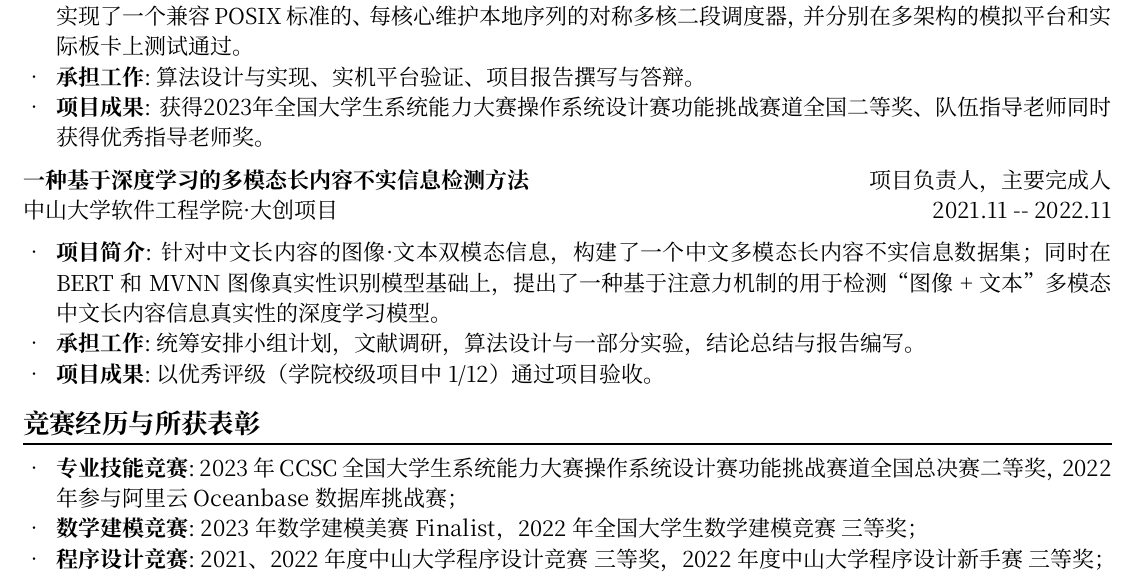
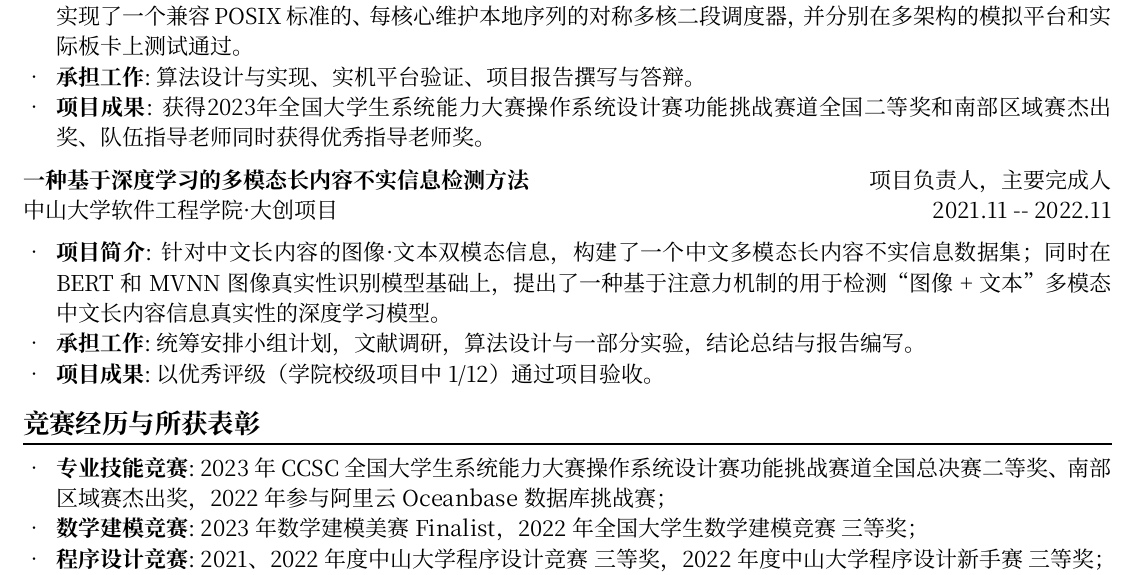
Before and after one commit to NorthSecond/Resume-PDF, a Typst document (resume.typ): part of the page, cut so that both start at the same text. The pictures show the PDF file resume.pdf that the author committed with the source.

Commit message:
add 区域赛杰出奖

```diff
--- a/resume.typ
+++ b/resume.typ
@@ -58,7 +58,7 @@
 )
 #resume_desc(
   "项目成果",
-  "获得2023年全国大学生系统能力大赛操作系统设计赛功能挑战赛道全国二等奖、队伍指导老师同时获得优秀指导老师奖。"
+  "获得2023年全国大学生系统能力大赛操作系统设计赛功能挑战赛道全国二等奖和南部区域赛杰出奖、队伍指导老师同时获得优秀指导老师奖。"
 )
 
 #resume_item(
@@ -85,7 +85,7 @@
 
 #resume_desc(
   "专业技能竞赛",
-  [2023 年 CCSC 全国大学生系统能力大赛操作系统设计赛功能挑战赛道全国总决赛二等奖，2022 年参与阿里云 Oceanbase 数据库挑战赛；]
+  [2023 年 CCSC 全国大学生系统能力大赛操作系统设计赛功能挑战赛道全国总决赛二等奖、南部区域赛杰出奖，2022 年参与阿里云 Oceanbase 数据库挑战赛；]
 )
 #resume_desc(
   "数学建模竞赛",
```
Also changed, not shown: resume.pdf.
